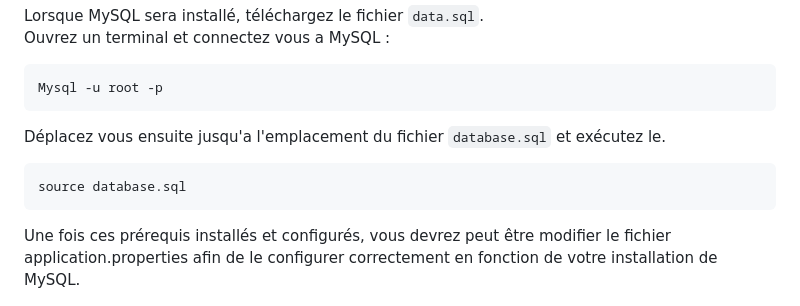
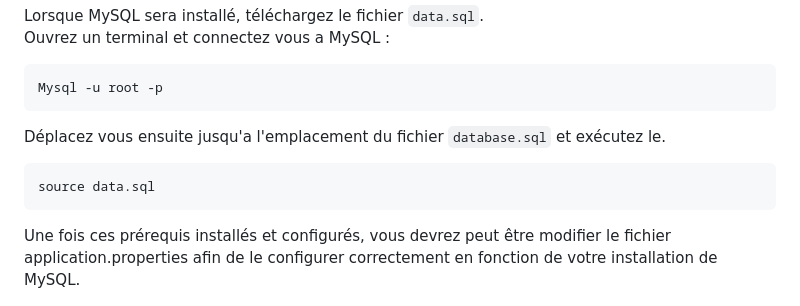
Before and after one commit to Psolyvem/OC-Projet7, a Markdown page: Readme.md, the part around the change. Drawn GitHub-style.

````diff
--- a/Readme.md
+++ b/Readme.md
@@ -49,7 +49,7 @@ Mysql -u root -p
 ```
 Déplacez vous ensuite jusqu'a l'emplacement du fichier `database.sql` et exécutez le.
 ```bash
-source database.sql
+source data.sql
 ```
 Une fois ces prérequis installés et configurés, vous devrez peut être modifier le fichier application.properties afin de le configurer correctement en fonction de votre installation de MySQL.
 
````
